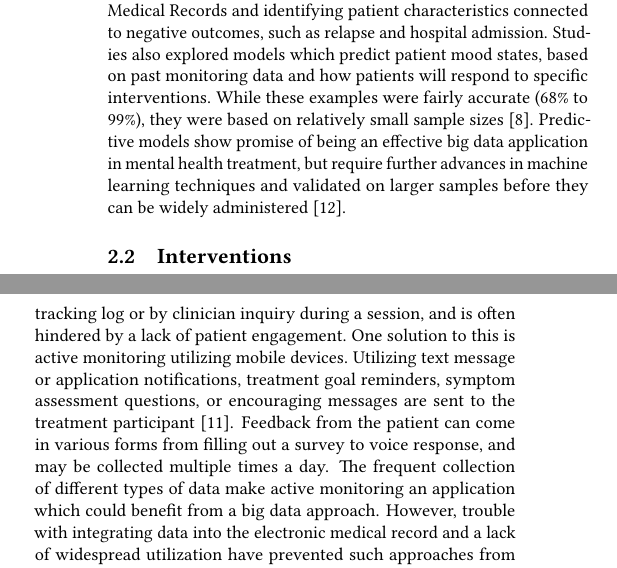
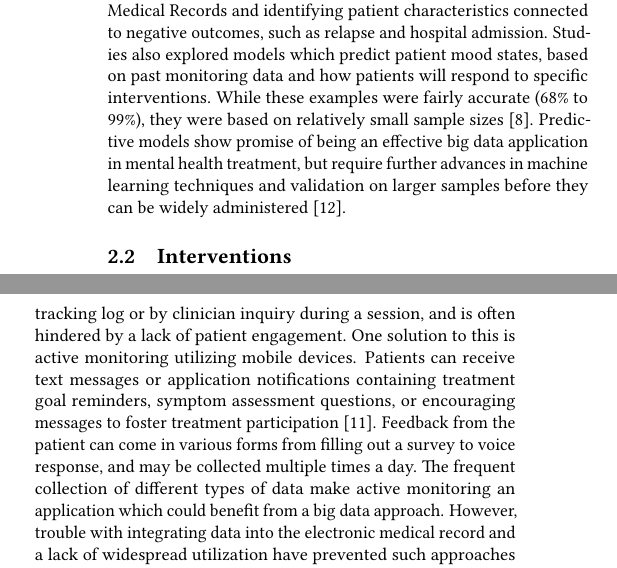
Before and after one commit to bigdata-i523/hid312, a LaTeX paper (paper1/report.tex): two parts of the columns of page 2 of 4, joined at a grey line, cut so that both start at the same text. Compiled offline with pdfLaTeX.

Commit message:
Updating report.tex

```diff
--- a/paper1/report.tex
+++ b/paper1/report.tex
@@ -58,7 +58,7 @@ Mental health screening is the first chance to direct people in the appropriate
 Clinical assessment and diagnostic assignment follows screening. There is
 considerable interest in developing more effective diagnostic assessment using big data analytics. Models were created using techniques such as data mining, machine learning, and natural language processing to group people into diagnostic categories based on data from a variety of sources. \cite{bigdatabipolar}. In bipolar research, machine learning algorithms looked for patterns in neuroimaging, genetic analysis, neuropsychological tests, and protein biomarkers. They were able to create predictive models, but their performance was not greater than current diagnostic systems. While this task could not be completely automated via big data analytics any time soon, it may inform clinical diagnosis in the short-term \cite{machinelearnbipolar}.
 
-Predictive models using machine learning techniques are also being constructed from a variety of data sources to estimate patient outcomes, which could be helpful in selection of interventions at the onset of treatment \cite{bigdatabipolar}. Predictive risk profiles for patient's with bipolar disorder were created by taking data from Electronic Medical Records and identifying patient characteristics connected to negative outcomes, such as relapse and hospital admission. Studies also explored models which predict patient mood states, based on past monitoring data and how patients will respond to specific interventions. While these examples were fairly accurate (68\% to 99\%), they were based on relatively small sample sizes \cite{machinelearnbipolar}.  Predictive models show promise of being an effective big data application in mental health treatment, but require further advances in machine learning techniques and validated on larger samples before they can be widely administered \cite{bigdatabipolar}.
+Predictive models using machine learning techniques are also being constructed from a variety of data sources to estimate patient outcomes, which could be helpful in selection of interventions at the onset of treatment \cite{bigdatabipolar}. Predictive risk profiles for patient's with bipolar disorder were created by taking data from Electronic Medical Records and identifying patient characteristics connected to negative outcomes, such as relapse and hospital admission. Studies also explored models which predict patient mood states, based on past monitoring data and how patients will respond to specific interventions. While these examples were fairly accurate (68\% to 99\%), they were based on relatively small sample sizes \cite{machinelearnbipolar}.  Predictive models show promise of being an effective big data application in mental health treatment, but require further advances in machine learning techniques and validation on larger samples before they can be widely administered \cite{bigdatabipolar}.
 
 \subsection{Interventions}
 
@@ -66,7 +66,7 @@ Once a person's mental health issues have been clinically identified, then inter
 
 \subsection{Treatment Monitoring}
 
-As a person receives treatment, tracking progress towards their goals is critical. Traditionally this is done by patient report via a tracking log or by clinician inquiry during a session, and is often hindered by a lack of patient engagement. One solution to this is active monitoring utilizing mobile devices. Utilizing text message or application notifications, treatment goal reminders, symptom assessment questions, or encouraging messages are sent to the treatment participant \cite{bitreview}. Feedback from the patient can come in various forms from filling out a survey  to voice response, and may be collected multiple times a day. The frequent collection of different types of data make active monitoring an application which could benefit from a big data approach. However, trouble with integrating data into the electronic medical record and a lack of widespread utilization have prevented such approaches from being extensively applied or reliably tested \cite{bigdatabipolar}.
+As a person receives treatment, tracking progress towards their goals is critical. Traditionally this is done by patient report via a tracking log or by clinician inquiry during a session, and is often hindered by a lack of patient engagement. One solution to this is active monitoring utilizing mobile devices. Patients can receive text messages or application notifications containing treatment goal reminders, symptom assessment questions, or encouraging messages to foster treatment participation \cite{bitreview}. Feedback from the patient can come in various forms from filling out a survey  to voice response, and may be collected multiple times a day. The frequent collection of different types of data make active monitoring an application which could benefit from a big data approach. However, trouble with integrating data into the electronic medical record and a lack of widespread utilization have prevented such approaches from being extensively applied or reliably tested \cite{bigdatabipolar}.
 
 Another possibility is passive monitoring, which would access information from a mobile device, and connect those to patient behaviors, without any intentional action on the patient's part. This has been done using clinically informed algorithms or machine learning paired with self-report \cite{bitreview}. Devices used were not just smartphones, but including wearables and a sensor which is swallowed to detect medication adherence. Active monitoring has generated considerable research interest, but implementation at a big data level is challenged by lack of client engagement, clinician's ability to use, and difficulties integrating the large quantities and varieties of data \cite{bigdatabipolar}.
 
```
Also changed, not shown: paper1/report.tex (2 more changed lines).
